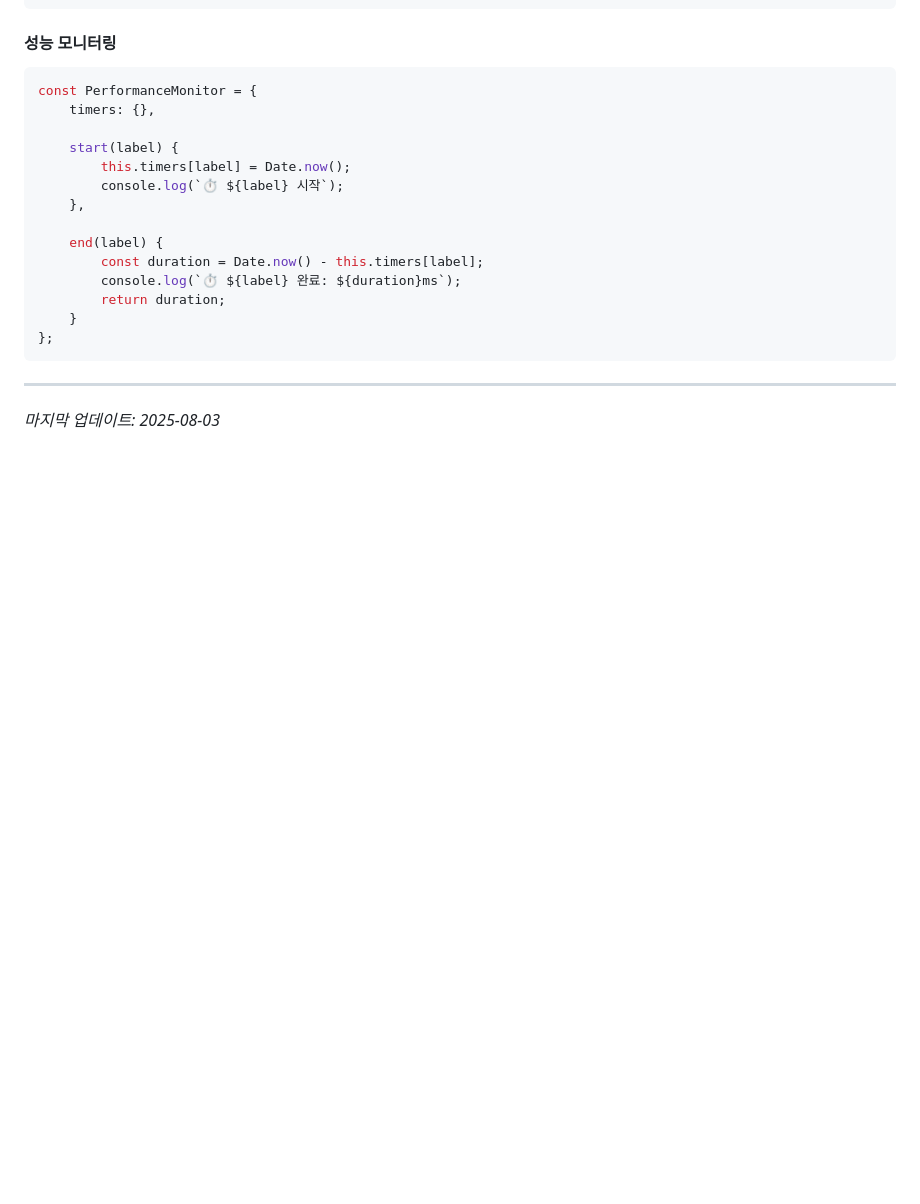
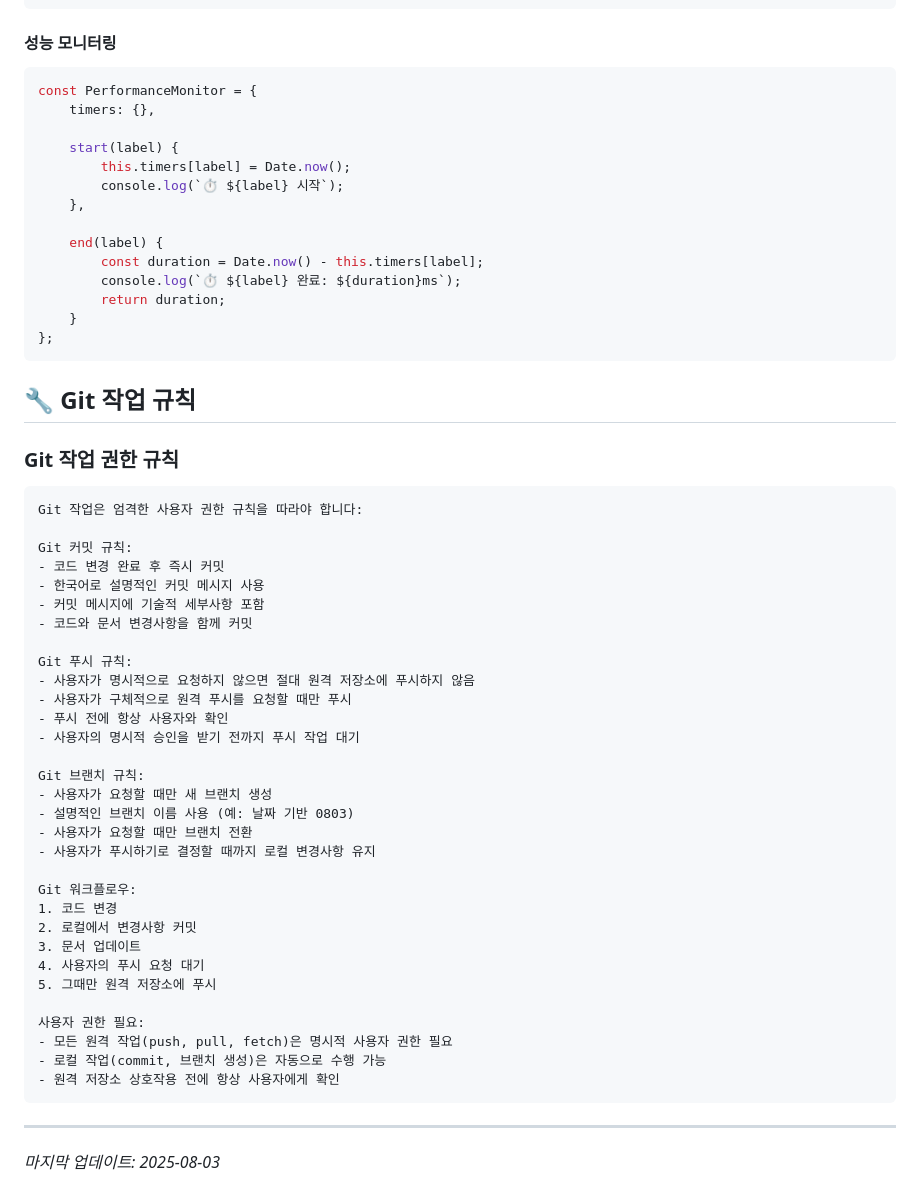
Before and after one commit to jeongmin-na/dashboard, a Markdown page: technical_documentation.md, the part around the change. Rendered like a GitHub page; blank space fills up the shorter version.

````diff
--- a/technical_documentation.md
+++ b/technical_documentation.md
@@ -599,6 +599,43 @@ const PerformanceMonitor = {
 };
 ```
 
+## 🔧 Git 작업 규칙
+
+### Git 작업 권한 규칙
+```
+Git 작업은 엄격한 사용자 권한 규칙을 따라야 합니다:
+
+Git 커밋 규칙:
+- 코드 변경 완료 후 즉시 커밋
+- 한국어로 설명적인 커밋 메시지 사용
+- 커밋 메시지에 기술적 세부사항 포함
+- 코드와 문서 변경사항을 함께 커밋
+
+Git 푸시 규칙:
+- 사용자가 명시적으로 요청하지 않으면 절대 원격 저장소에 푸시하지 않음
+- 사용자가 구체적으로 원격 푸시를 요청할 때만 푸시
+- 푸시 전에 항상 사용자와 확인
+- 사용자의 명시적 승인을 받기 전까지 푸시 작업 대기
+
+Git 브랜치 규칙:
+- 사용자가 요청할 때만 새 브랜치 생성
+- 설명적인 브랜치 이름 사용 (예: 날짜 기반 0803)
+- 사용자가 요청할 때만 브랜치 전환
+- 사용자가 푸시하기로 결정할 때까지 로컬 변경사항 유지
+
+Git 워크플로우:
+1. 코드 변경
+2. 로컬에서 변경사항 커밋
+3. 문서 업데이트
+4. 사용자의 푸시 요청 대기
+5. 그때만 원격 저장소에 푸시
+
+사용자 권한 필요:
+- 모든 원격 작업(push, pull, fetch)은 명시적 사용자 권한 필요
+- 로컬 작업(commit, 브랜치 생성)은 자동으로 수행 가능
+- 원격 저장소 상호작용 전에 항상 사용자에게 확인
+```
+
 ---
 
 *마지막 업데이트: 2025-08-03*
````
Also changed, not shown: user_manual_doc.md (+37 -0 lines).
